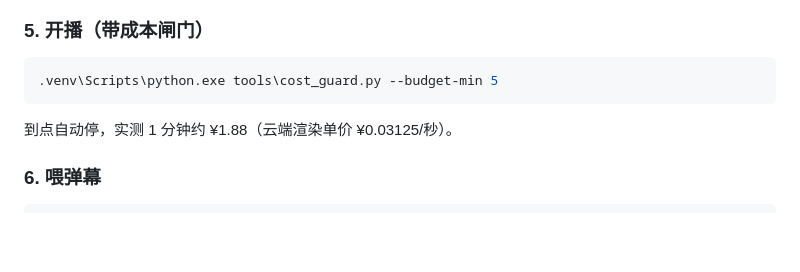
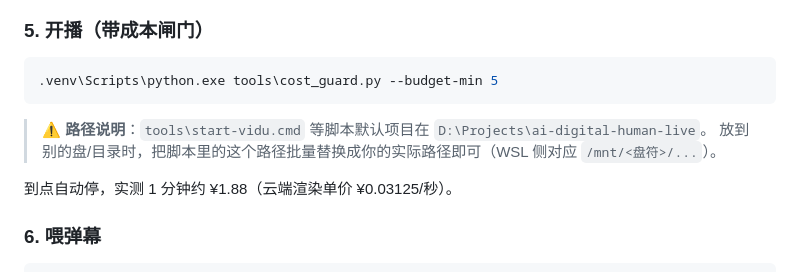
Before and after one commit to XiaoGuan-AI/ai-digital-human-live, a Markdown page: README.md, the part around the change. Drawn GitHub-style; blank space fills up the shorter version.

Commit message:
docs: clarify script path assumption for cloning to other locations

````diff
--- a/README.md
+++ b/README.md
@@ -82,6 +82,9 @@ tools\stop-vidu.cmd       # 全部停止
 .venv\Scripts\python.exe tools\cost_guard.py --budget-min 5
 ```
 
+> ⚠️ **路径说明**：`tools\start-vidu.cmd` 等脚本默认项目在 `D:\Projects\ai-digital-human-live`。
+> 放到别的盘/目录时，把脚本里的这个路径批量替换成你的实际路径即可（WSL 侧对应 `/mnt/<盘符>/...`）。
+
 到点自动停，实测 1 分钟约 ¥1.88（云端渲染单价 ¥0.03125/秒）。
 
 ### 6. 喂弹幕
````
